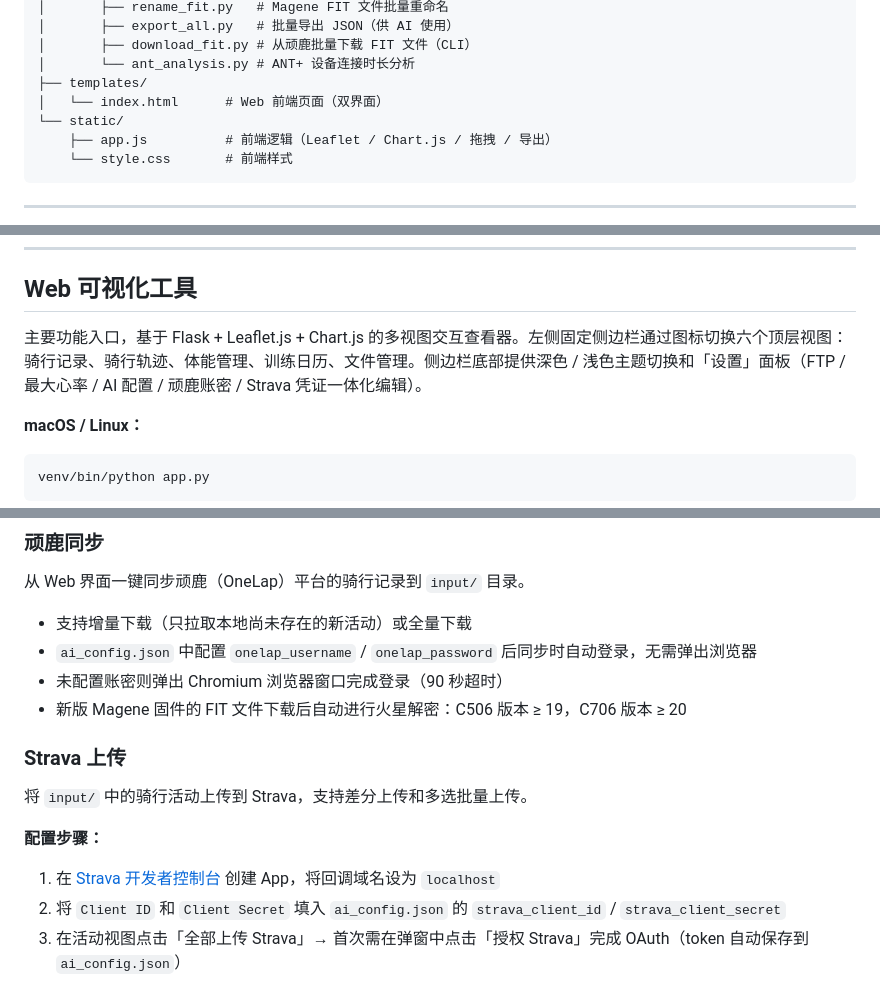
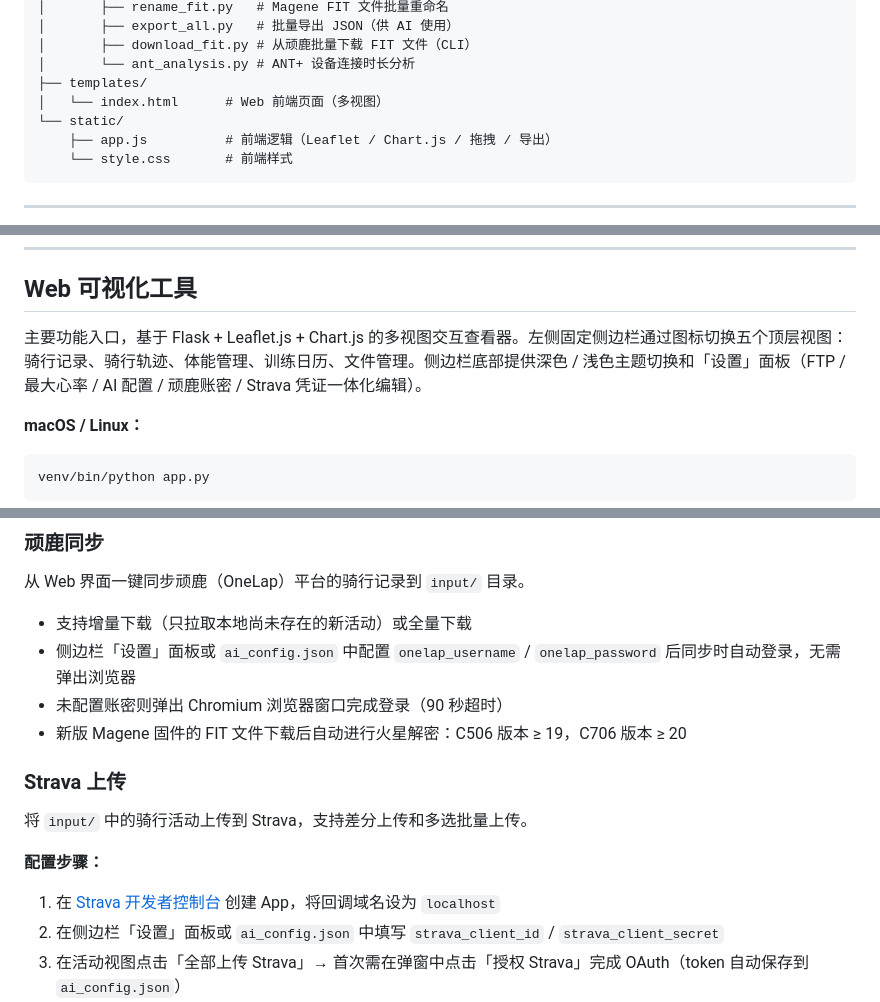
Before and after one commit to CyanWoods/FAFA, a Markdown page: README.md, 3 parts joined by grey strips. GitHub-like rendering.

Commit message:
docs(readme): fix stale view counts, descriptions, and config references
- index.html comment: 双界面 → 多视图
- Intro: 六个顶层视图 → 五个 (5 sidebar nav items)
- OneLap/Strava/AI config: add settings modal as primary config path

Co-Authored-By: Claude Sonnet 4.6 <noreply@anthropic.com>

````diff
--- a/README.md
+++ b/README.md
@@ -26,7 +26,7 @@ FAFA/
 │       ├── download_fit.py # 从顽鹿批量下载 FIT 文件（CLI）
 │       └── ant_analysis.py # ANT+ 设备连接时长分析
 ├── templates/
-│   └── index.html      # Web 前端页面（双界面）
+│   └── index.html      # Web 前端页面（多视图）
 └── static/
     ├── app.js          # 前端逻辑（Leaflet / Chart.js / 拖拽 / 导出）
     └── style.css       # 前端样式
@@ -52,7 +52,7 @@ venv\Scripts\pip install -r requirements.txt
 
 ## Web 可视化工具
 
-主要功能入口，基于 Flask + Leaflet.js + Chart.js 的多视图交互查看器。左侧固定侧边栏通过图标切换六个顶层视图：骑行记录、骑行轨迹、体能管理、训练日历、文件管理。侧边栏底部提供深色 / 浅色主题切换和「设置」面板（FTP / 最大心率 / AI 配置 / 顽鹿账密 / Strava 凭证一体化编辑）。
+主要功能入口，基于 Flask + Leaflet.js + Chart.js 的多视图交互查看器。左侧固定侧边栏通过图标切换五个顶层视图：骑行记录、骑行轨迹、体能管理、训练日历、文件管理。侧边栏底部提供深色 / 浅色主题切换和「设置」面板（FTP / 最大心率 / AI 配置 / 顽鹿账密 / Strava 凭证一体化编辑）。
 
 **macOS / Linux：**
 ```bash
@@ -162,7 +162,7 @@ venv\Scripts\python app.py
 从 Web 界面一键同步顽鹿（OneLap）平台的骑行记录到 `input/` 目录。
 
 - 支持增量下载（只拉取本地尚未存在的新活动）或全量下载
-- `ai_config.json` 中配置 `onelap_username` / `onelap_password` 后同步时自动登录，无需弹出浏览器
+- 侧边栏「设置」面板或 `ai_config.json` 中配置 `onelap_username` / `onelap_password` 后同步时自动登录，无需弹出浏览器
 - 未配置账密则弹出 Chromium 浏览器窗口完成登录（90 秒超时）
 - 新版 Magene 固件的 FIT 文件下载后自动进行火星解密：C506 版本 ≥ 19，C706 版本 ≥ 20
 
@@ -172,7 +172,7 @@ venv\Scripts\python app.py
 
 **配置步骤：**
 1. 在 [Strava 开发者控制台](https://www.strava.com/settings/api) 创建 App，将回调域名设为 `localhost`
-2. 将 `Client ID` 和 `Client Secret` 填入 `ai_config.json` 的 `strava_client_id` / `strava_client_secret`
+2. 在侧边栏「设置」面板或 `ai_config.json` 中填写 `strava_client_id` / `strava_client_secret`
 3. 在活动视图点击「全部上传 Strava」→ 首次需在弹窗中点击「授权 Strava」完成 OAuth（token 自动保存到 `ai_config.json`）
 4. 授权后点击「全部上传 Strava」会先查询 Strava 已有活动列表，弹窗显示「本地 M 个，Strava 已有 K 个，待上传 N 个」，确认后仅上传差集
 
````
Also changed, not shown: other parts of README.md (+1 -1 lines).
